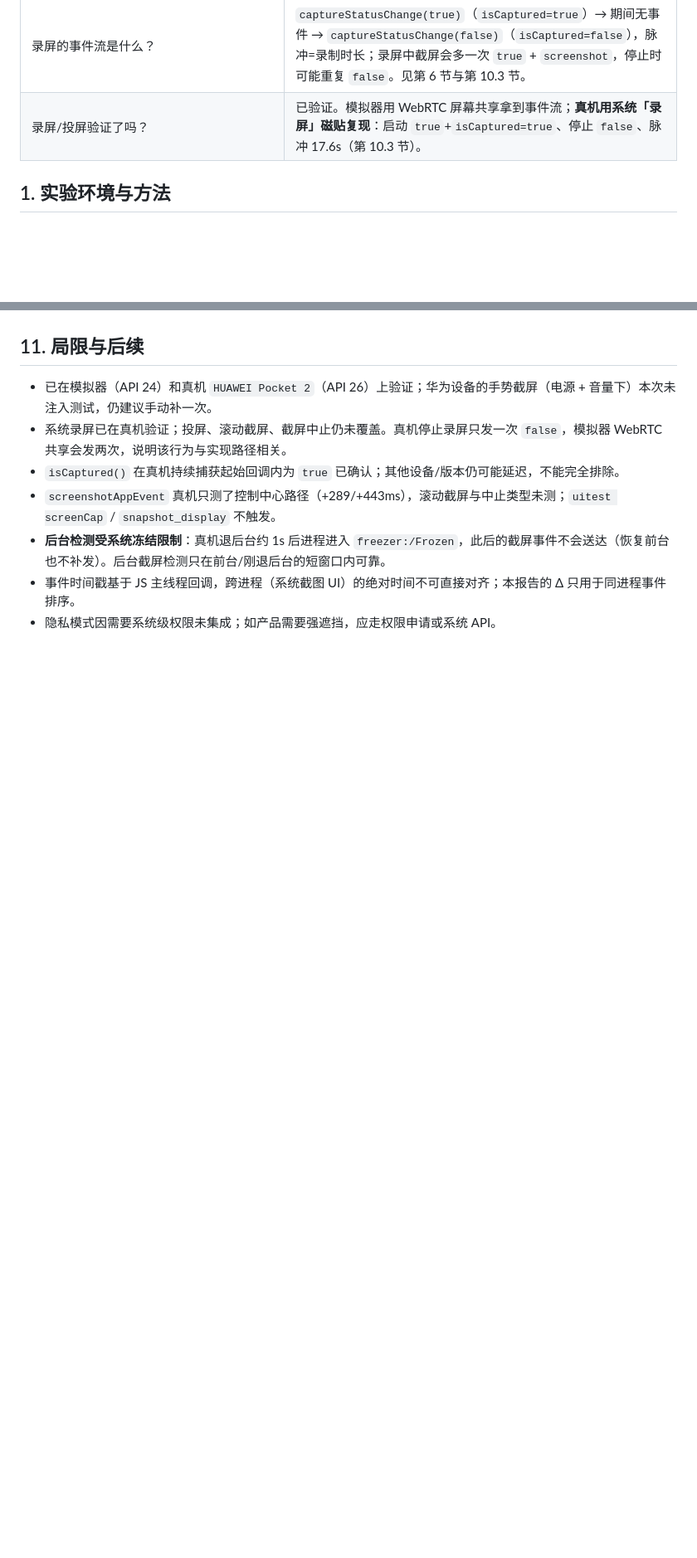
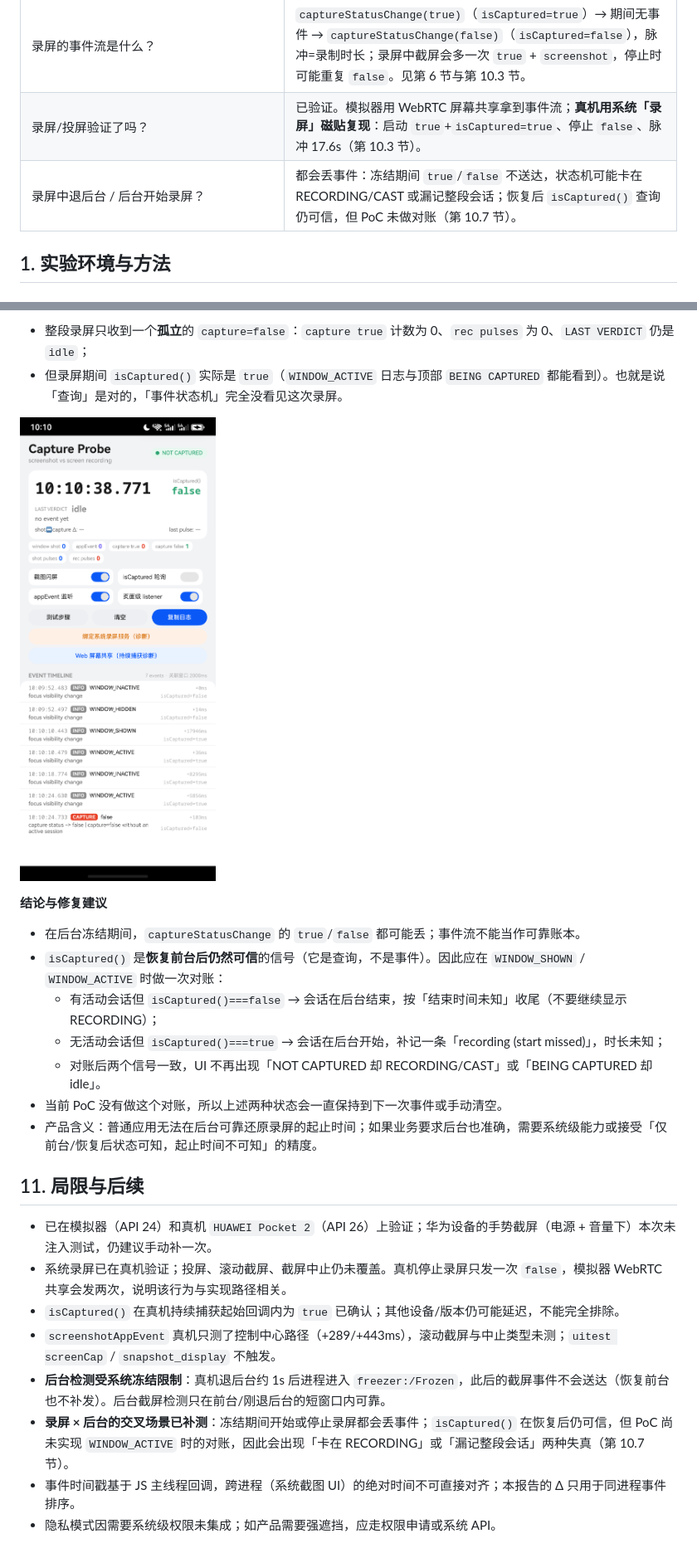
Before and after one commit to xinthink/capture-probe, a Markdown page: docs/report.md, 2 parts joined by grey strips. Shown at 83% size. GitHub-like rendering; pictures changed too: docs/screenshots/real-bg-start.png (added); blank space fills up the shorter version.

```diff
--- a/docs/report.md
+++ b/docs/report.md
@@ -20,6 +20,7 @@
 | `screenshotAppEvent` 好用吗？ | 只覆盖系统截屏流程：模拟器延迟约 1.9s，真机 289–443ms；`uitest screenCap` / `snapshot_display` 不触发。适合「截屏已保存」类统计，不适合实时检测。 |
 | 录屏的事件流是什么？ | `captureStatusChange(true)`（`isCaptured=true`）→ 期间无事件 → `captureStatusChange(false)`（`isCaptured=false`），脉冲=录制时长；录屏中截屏会多一次 `true` + `screenshot`，停止时可能重复 `false`。见第 6 节与第 10.3 节。 |
 | 录屏/投屏验证了吗？ | 已验证。模拟器用 WebRTC 屏幕共享拿到事件流；**真机用系统「录屏」磁贴复现**：启动 `true`+`isCaptured=true`、停止 `false`、脉冲 17.6s（第 10.3 节）。 |
+| 录屏中退后台 / 后台开始录屏？ | 都会丢事件：冻结期间 `true`/`false` 不送达，状态机可能卡在 RECORDING/CAST 或漏记整段会话；恢复后 `isCaptured()` 查询仍可信，但 PoC 未做对账（第 10.7 节）。 |
 
 ## 1. 实验环境与方法
 
@@ -494,3 +526,18 @@ App 内操作：
+- 整段录屏只收到一个**孤立**的 `capture=false`：`capture true` 计数为 0、`rec pulses` 为 0、`LAST VERDICT` 仍是 `idle`；
+- 但录屏期间 `isCaptured()` 实际是 `true`（`WINDOW_ACTIVE` 日志与顶部 `BEING CAPTURED` 都能看到）。也就是说「查询」是对的，「事件状态机」完全没看见这次录屏。
+
+![Missed recording start: idle verdict but isCaptured=true](screenshots/real-bg-start.png)
+
+**结论与修复建议**
+
+- 在后台冻结期间，`captureStatusChange` 的 `true`/`false` 都可能丢；事件流不能当作可靠账本。
+- `isCaptured()` 是**恢复前台后仍然可信**的信号（它是查询，不是事件）。因此应在 `WINDOW_SHOWN` / `WINDOW_ACTIVE` 时做一次对账：
+  - 有活动会话但 `isCaptured()===false` → 会话在后台结束，按「结束时间未知」收尾（不要继续显示 RECORDING）；
+  - 无活动会话但 `isCaptured()===true` → 会话在后台开始，补记一条「recording (start missed)」，时长未知；
+  - 对账后两个信号一致，UI 不再出现「NOT CAPTURED 却 RECORDING/CAST」或「BEING CAPTURED 却 idle」。
+- 当前 PoC 没有做这个对账，所以上述两种状态会一直保持到下一次事件或手动清空。
+- 产品含义：普通应用无法在后台可靠还原录屏的起止时间；如果业务要求后台也准确，需要系统级能力或接受「仅前台/恢复后状态可知，起止时间不可知」的精度。
+
 ## 11. 局限与后续
 
 - 已在模拟器（API 24）和真机 `HUAWEI Pocket 2`（API 26）上验证；华为设备的手势截屏（电源 + 音量下）本次未注入测试，仍建议手动补一次。
@@ -498,5 +545,6 @@ App 内操作：
 - `isCaptured()` 在真机持续捕获起始回调内为 `true` 已确认；其他设备/版本仍可能延迟，不能完全排除。
 - `screenshotAppEvent` 真机只测了控制中心路径（+289/+443ms），滚动截屏与中止类型未测；`uitest screenCap` / `snapshot_display` 不触发。
 - **后台检测受系统冻结限制**：真机退后台约 1s 后进程进入 `freezer:/Frozen`，此后的截屏事件不会送达（恢复前台也不补发）。后台截屏检测只在前台/刚退后台的短窗口内可靠。
+- **录屏 × 后台的交叉场景已补测**：冻结期间开始或停止录屏都会丢事件；`isCaptured()` 在恢复后仍可信，但 PoC 尚未实现 `WINDOW_ACTIVE` 时的对账，因此会出现「卡在 RECORDING」或「漏记整段会话」两种失真（第 10.7 节）。
 - 事件时间戳基于 JS 主线程回调，跨进程（系统截图 UI）的绝对时间不可直接对齐；本报告的 Δ 只用于同进程事件排序。
 - 隐私模式因需要系统级权限未集成；如产品需要强遮挡，应走权限申请或系统 API。
```
Also changed, not shown: other parts of docs/report.md (+31 -0 lines), README.md (+1 -0 lines), docs/screenshots/real-stuck-verdict.png (added).
